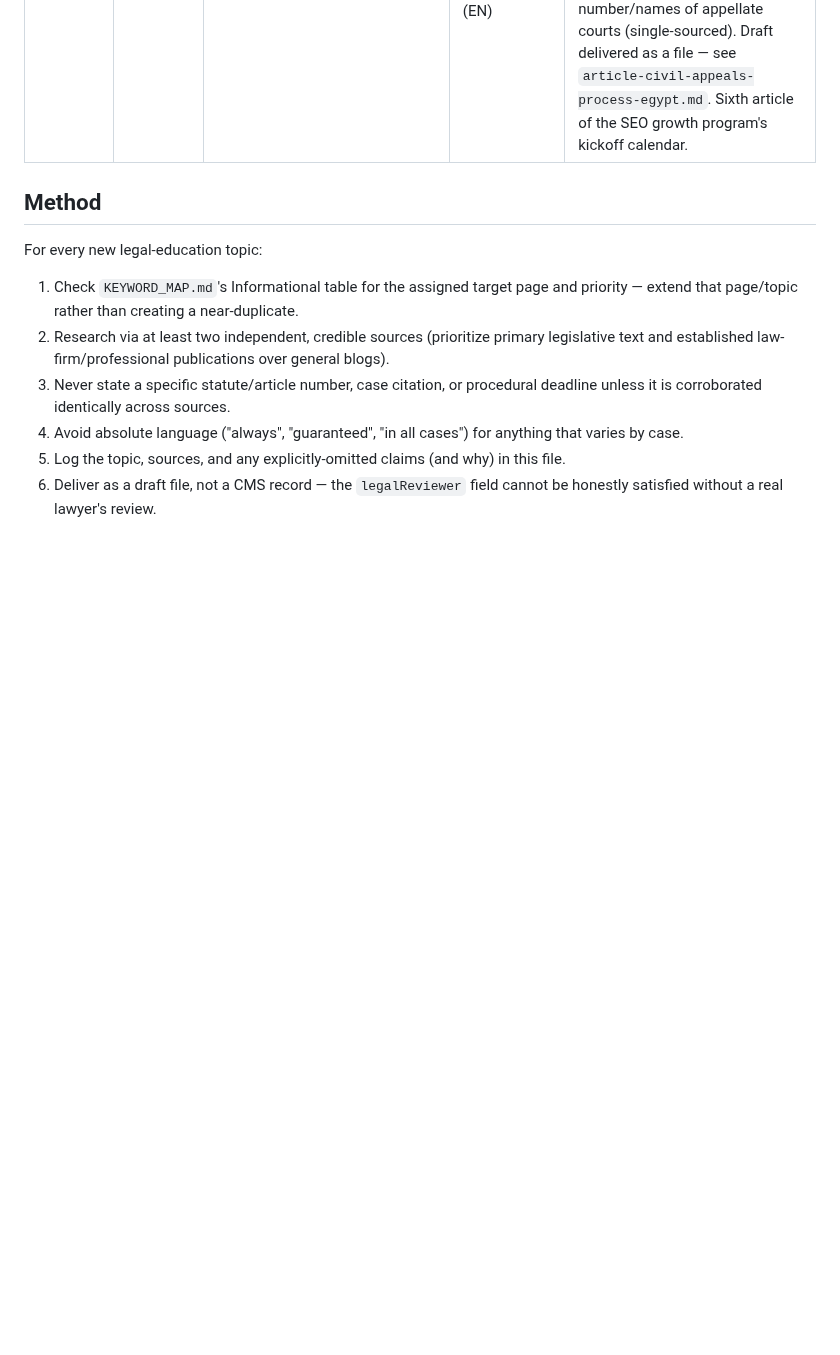
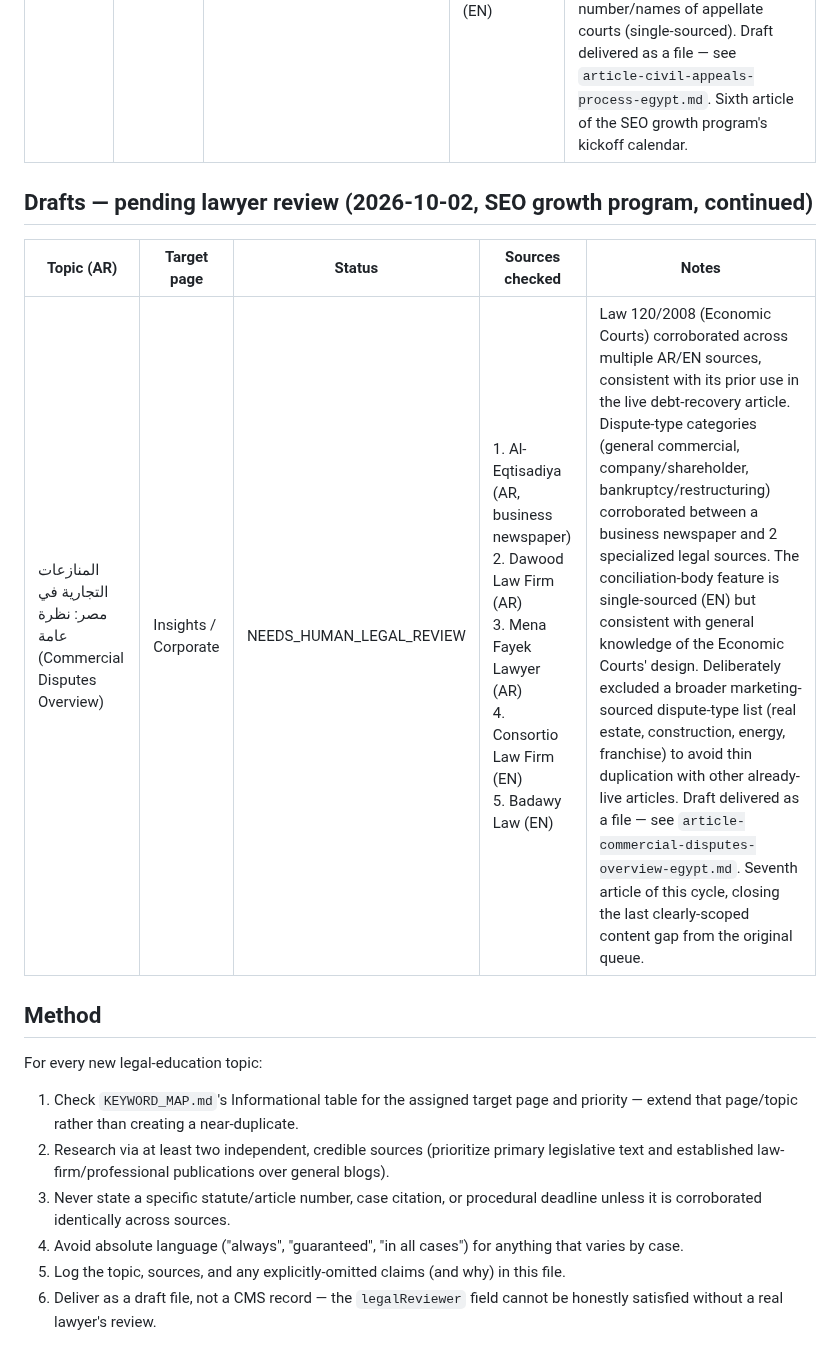
Before and after one commit to hodaharraz1/al-harraz, a Markdown page: LEGAL_SOURCE_REGISTER.md, the part around the change. Rendered like a GitHub page; blank space fills up the shorter version.

Commit message:
Log seventh SEO growth program article for lawyer review
Commercial disputes overview, sourced from 5 independent AR/EN
sources. Closes the last clearly-scoped content gap identified in
CIVIL_AUTHORITY_MAP.md's original queue. Draft delivered to the
firm owner.

Co-Authored-By: Claude Sonnet 5 <noreply@anthropic.com>
Claude-Session: https://claude.ai/code/session_01M57hUwKWET8fJyTwnqagGz

```diff
--- a/LEGAL_SOURCE_REGISTER.md
+++ b/LEGAL_SOURCE_REGISTER.md
@@ -59,6 +59,12 @@ Verification-status legend (matches internal drafting notes):
 |---|---|---|---|---|
 | الاستئناف في الأحكام المدنية (Civil Appeals Process) | Insights / Litigation | NEEDS_HUMAN_LEGAL_REVIEW | 1. Egyptian Bar Association (AR) <br>2. Mostasharak (AR) <br>3. Mena Fayek Lawyer (AR) ×2 <br>4. Legal 500 (EN) <br>5. TIMEP (EN) | The 40-day general appeal deadline and 5-day urgent-matters deadline corroborated identically across two independent AR sources, one being the Bar Association itself. Standing/interest/capacity requirements and the filing procedure corroborated across 2 AR sources and consistent with the already-live filing-a-civil-lawsuit article. Three-tier court structure and cassation's law-only review scope corroborated via Legal 500. Deliberately omitted the specific cassation claim-value threshold and deadline (single-sourced, and known to change over time in Egyptian law) and the number/names of appellate courts (single-sourced). Draft delivered as a file — see `article-civil-appeals-process-egypt.md`. Sixth article of the SEO growth program's kickoff calendar. |
 
+## Drafts — pending lawyer review (2026-10-02, SEO growth program, continued)
+
+| Topic (AR) | Target page | Status | Sources checked | Notes |
+|---|---|---|---|---|
+| المنازعات التجارية في مصر: نظرة عامة (Commercial Disputes Overview) | Insights / Corporate | NEEDS_HUMAN_LEGAL_REVIEW | 1. Al-Eqtisadiya (AR, business newspaper) <br>2. Dawood Law Firm (AR) <br>3. Mena Fayek Lawyer (AR) <br>4. Consortio Law Firm (EN) <br>5. Badawy Law (EN) | Law 120/2008 (Economic Courts) corroborated across multiple AR/EN sources, consistent with its prior use in the live debt-recovery article. Dispute-type categories (general commercial, company/shareholder, bankruptcy/restructuring) corroborated between a business newspaper and 2 specialized legal sources. The conciliation-body feature is single-sourced (EN) but consistent with general knowledge of the Economic Courts' design. Deliberately excluded a broader marketing-sourced dispute-type list (real estate, construction, energy, franchise) to avoid thin duplication with other already-live articles. Draft delivered as a file — see `article-commercial-disputes-overview-egypt.md`. Seventh article of this cycle, closing the last clearly-scoped content gap from the original queue. |
+
 ## Method
 
 For every new legal-education topic:
```
